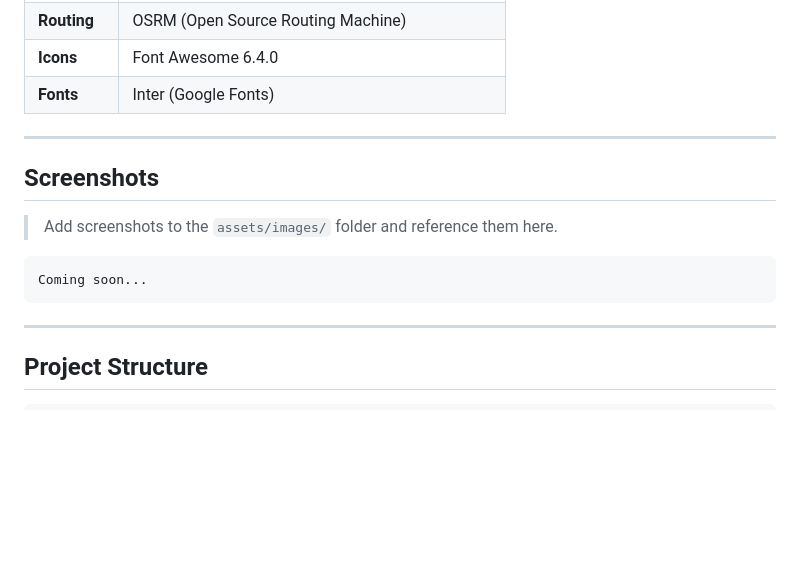
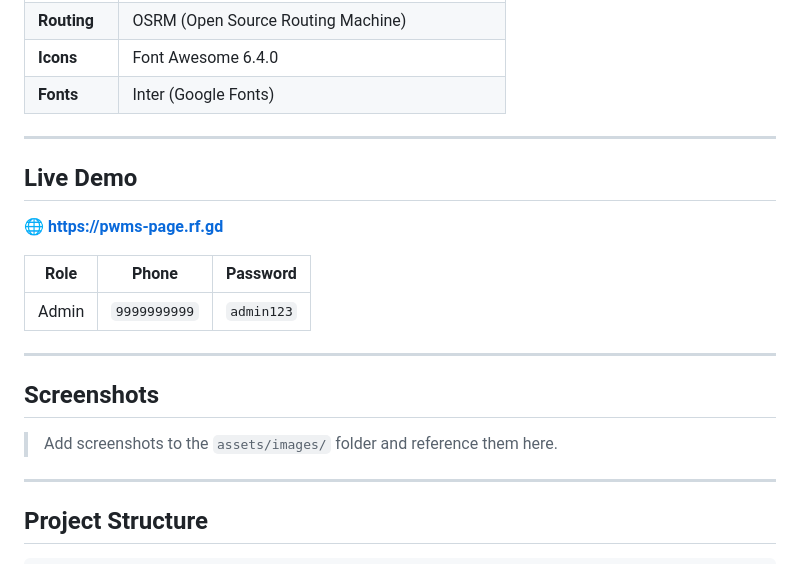
Before and after one commit to Rsmiyani/pwms, a Markdown page: README.md, the part around the change. Drawn GitHub-style; blank space fills up the shorter version.

Commit message:
Add live demo link to README

````diff
--- a/README.md
+++ b/README.md
@@ -73,13 +73,19 @@ A comprehensive web-based platform for managing political campaign workers, coor
 
 ---
 
+## Live Demo
+
+🌐 **[https://pwms-page.rf.gd](https://pwms-page.rf.gd/login.php)**
+
+| Role | Phone | Password |
+|------|-------|----------|
+| Admin | `9999999999` | `admin123` |
+
+---
+
 ## Screenshots
 
 > Add screenshots to the `assets/images/` folder and reference them here.
-
-```
-Coming soon...
-```
 
 ---
 
````
